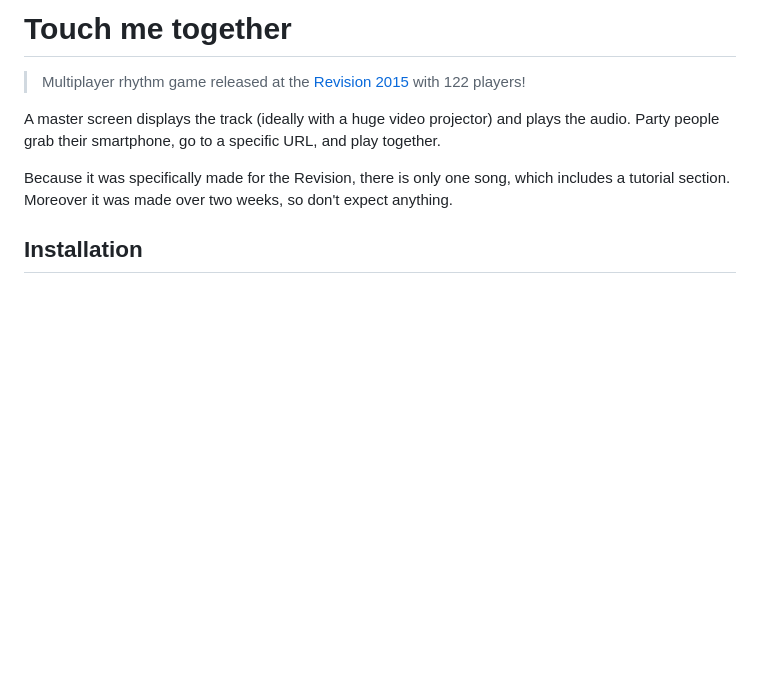
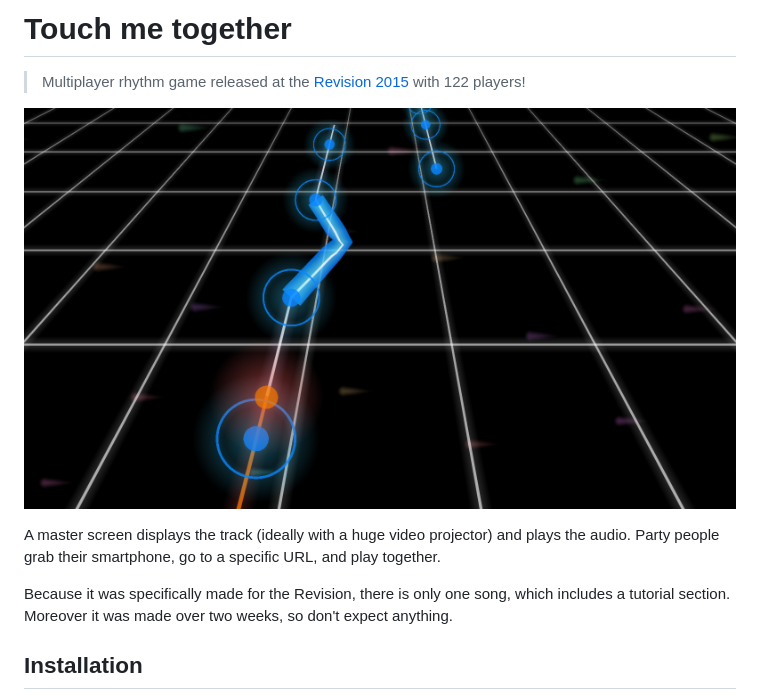
Before and after one commit to tmp-demo/touch-me-together, a Markdown page: README.md, the part around the change printed below. GitHub-like rendering; pictures changed too: Screenshot.png (added); blank space fills up the shorter version.

Commit message:
Screenshot

```diff
--- a/README.md
+++ b/README.md
@@ -1,6 +1,8 @@
 # Touch me together
 
 > Multiplayer rhythm game released at the [Revision 2015](http://2015.revision-party.net/) with 122 players!
+
+![Screenshot](https://raw.githubusercontent.com/tmp-demo/touch-me-together/master/Screenshot.png)
 
 A master screen displays the track (ideally with a huge video projector) and plays the audio. Party people grab their smartphone, go to a specific URL, and play together.
 
```
Also changed, not shown: other parts of README.md (+1 -1 lines).
